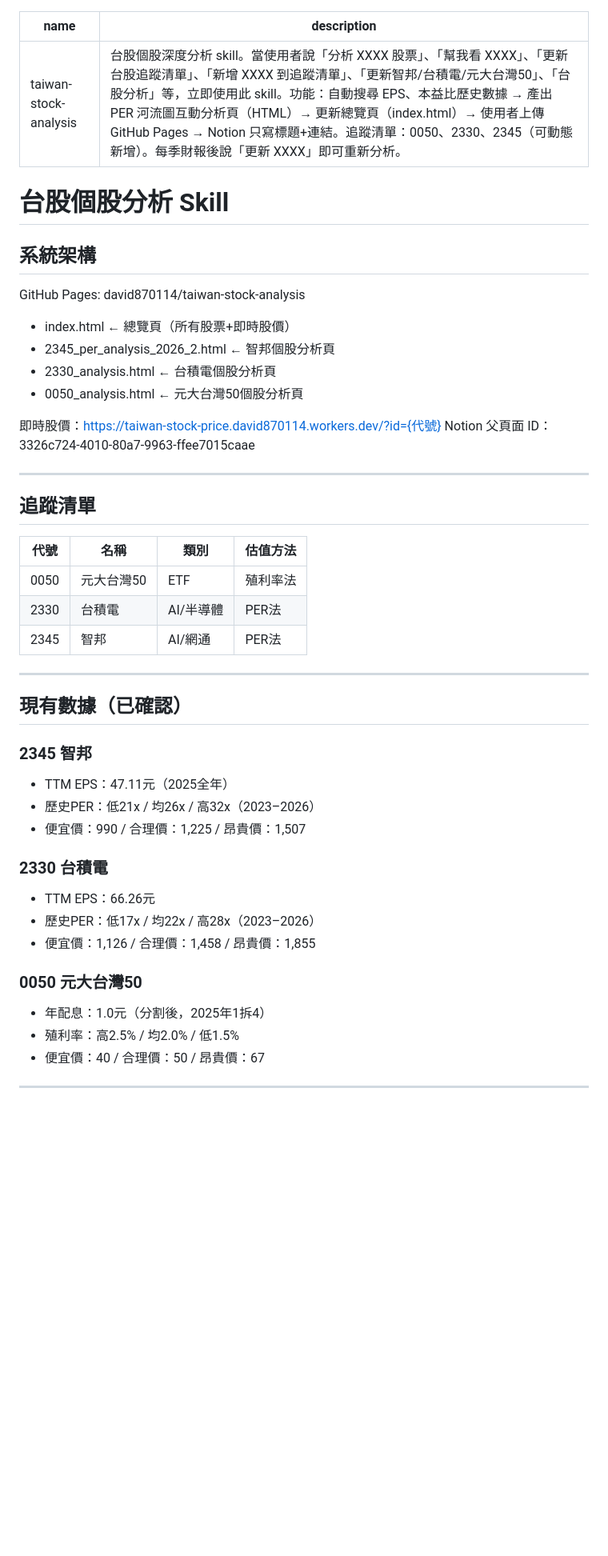
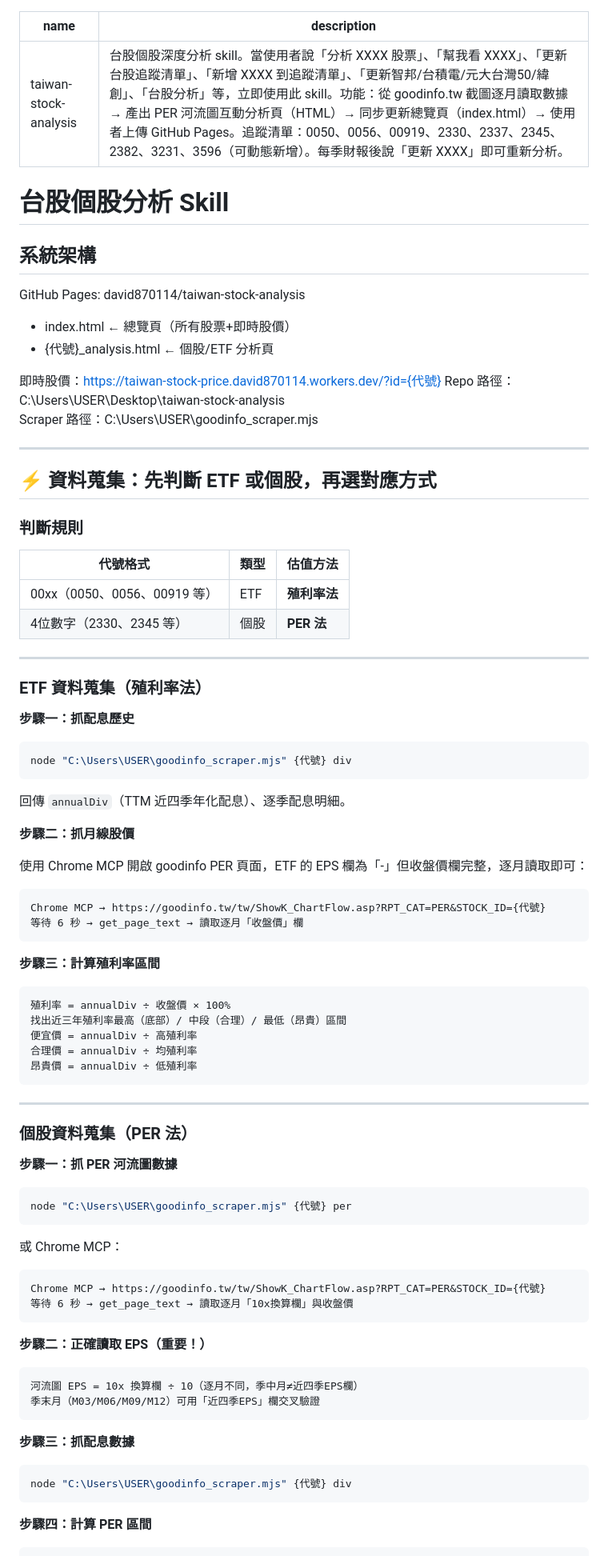
Before and after one commit to david870114/taiwan-stock-analysis, a Markdown page: taiwan-stock-analysis-SKILL.md, the part around one of its changes. Shown at 80% size. GitHub-like rendering; blank space fills up the shorter version.

Commit message:
更新 skill：加入 ETF/個股自動判斷與資料蒐集邏輯

````diff
--- a/taiwan-stock-analysis-SKILL.md
+++ b/taiwan-stock-analysis-SKILL.md
@@ -1,6 +1,6 @@
 ---
 name: taiwan-stock-analysis
-description: 台股個股深度分析 skill。當使用者說「分析 XXXX 股票」、「幫我看 XXXX」、「更新台股追蹤清單」、「新增 XXXX 到追蹤清單」、「更新智邦/台積電/元大台灣50」、「台股分析」等，立即使用此 skill。功能：自動搜尋 EPS、本益比歷史數據 → 產出 PER 河流圖互動分析頁（HTML）→ 更新總覽頁（index.html）→ 使用者上傳 GitHub Pages → Notion 只寫標題+連結。追蹤清單：0050、2330、2345（可動態新增）。每季財報後說「更新 XXXX」即可重新分析。
+description: 台股個股深度分析 skill。當使用者說「分析 XXXX 股票」、「幫我看 XXXX」、「更新台股追蹤清單」、「新增 XXXX 到追蹤清單」、「更新智邦/台積電/元大台灣50/緯創」、「台股分析」等，立即使用此 skill。功能：從 goodinfo.tw 截圖逐月讀取數據 → 產出 PER 河流圖互動分析頁（HTML）→ 同步更新總覽頁（index.html）→ 使用者上傳 GitHub Pages。追蹤清單：0050、0056、00919、2330、2337、2345、2382、3231、3596（可動態新增）。每季財報後說「更新 XXXX」即可重新分析。
 ---
 
 # 台股個股分析 Skill
@@ -8,39 +8,84 @@ description: 台股個股深度分析 skill。當使用者說「分析 XXXX 股
 ## 系統架構
 
 GitHub Pages: david870114/taiwan-stock-analysis
-- index.html          ← 總覽頁（所有股票+即時股價）
-- 2345_per_analysis_2026_2.html  ← 智邦個股分析頁
-- 2330_analysis.html  ← 台積電個股分析頁
-- 0050_analysis.html  ← 元大台灣50個股分析頁
+- index.html                   ← 總覽頁（所有股票+即時股價）
+- {代號}_analysis.html         ← 個股/ETF 分析頁
 
 即時股價：https://taiwan-stock-price.david870114.workers.dev/?id={代號}
-Notion 父頁面 ID：3326c724-4010-80a7-9963-ffee7015caae
+Repo 路徑：C:\Users\USER\Desktop\taiwan-stock-analysis\
+Scraper 路徑：C:\Users\USER\goodinfo_scraper.mjs
 
 ---
 
-## 追蹤清單
+## ⚡ 資料蒐集：先判斷 ETF 或個股，再選對應方式
 
-| 代號 | 名稱 | 類別 | 估值方法 |
-|------|------|------|---------|
-| 0050 | 元大台灣50 | ETF | 殖利率法 |
-| 2330 | 台積電 | AI/半導體 | PER法 |
-| 2345 | 智邦 | AI/網通 | PER法 |
+### 判斷規則
+
+| 代號格式 | 類型 | 估值方法 |
+|---------|------|---------|
+| 00xx（0050、0056、00919 等） | ETF | **殖利率法** |
+| 4位數字（2330、2345 等） | 個股 | **PER 法** |
 
 ---
 
-## 現有數據（已確認）
+### ETF 資料蒐集（殖利率法）
 
-### 2345 智邦
-- TTM EPS：47.11元（2025全年）
-- 歷史PER：低21x / 均26x / 高32x（2023–2026）
-- 便宜價：990 / 合理價：1,225 / 昂貴價：1,507
+**步驟一：抓配息歷史**
 
-### 2330 台積電
-- TTM EPS：66.26元
-- 歷史PER：低17x / 均22x / 高28x（2023–2026）
-- 便宜價：1,126 / 合理價：1,458 / 昂貴價：1,855
+```powershell
+node "C:\Users\USER\goodinfo_scraper.mjs" {代號} div
+```
 
-### 0050 元大台灣50
-- 年配息：1.0元（分割後，2025年1拆4）
-- 殖利率：高2.5% / 均2.0% / 低1.5%
-- 便宜價：40 / 合理價：50 / 昂貴價：67
+回傳 `annualDiv`（TTM 近四季年化配息）、逐季配息明細。
+
+**步驟二：抓月線股價**
+
+使用 Chrome MCP 開啟 goodinfo PER 頁面，ETF 的 EPS 欄為「-」但收盤價欄完整，逐月讀取即可：
+
+```
+Chrome MCP → https://goodinfo.tw/tw/ShowK_ChartFlow.asp?RPT_CAT=PER&STOCK_ID={代號}
+等待 6 秒 → get_page_text → 讀取逐月「收盤價」欄
+```
+
+**步驟三：計算殖利率區間**
+
+```
+殖利率 = annualDiv ÷ 收盤價 × 100%
+找出近三年殖利率最高（底部）/ 中段（合理）/ 最低（昂貴）區間
+便宜價 = annualDiv ÷ 高殖利率
+合理價 = annualDiv ÷ 均殖利率
+昂貴價 = annualDiv ÷ 低殖利率
+```
+
+---
+
+### 個股資料蒐集（PER 法）
+
+**步驟一：抓 PER 河流圖數據**
+
+```powershell
+node "C:\Users\USER\goodinfo_scraper.mjs" {代號} per
+```
+
+或 Chrome MCP：
+
+```
+Chrome MCP → https://goodinfo.tw/tw/ShowK_ChartFlow.asp?RPT_CAT=PER&STOCK_ID={代號}
+等待 6 秒 → get_page_text → 讀取逐月「10x換算欄」與收盤價
+```
+
+**步驟二：正確讀取 EPS（重要！）**
+
+```
+河流圖 EPS = 10x 換算欄 ÷ 10（逐月不同，季中月≠近四季EPS欄）
+季末月（M03/M06/M09/M12）可用「近四季EPS」欄交叉驗證
+```
+
+**步驟三：抓配息數據**
+
+```powershell
+node "C:\Users\USER\goodinfo_scraper.mjs" {代號} div
+```
+
+**步驟四：計算 PER 區間**
+
````
Also changed, not shown: other parts of taiwan-stock-analysis-SKILL.md (+87 -49 lines).
